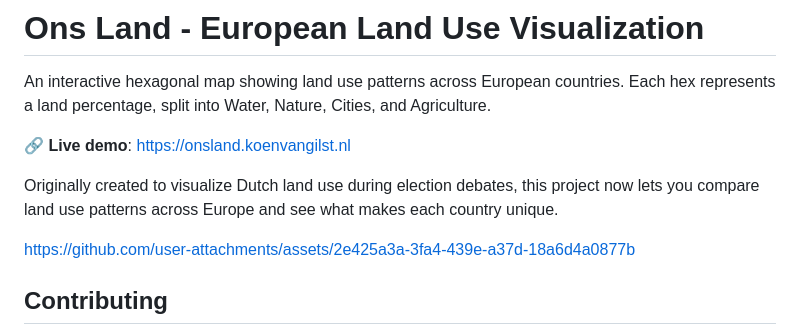
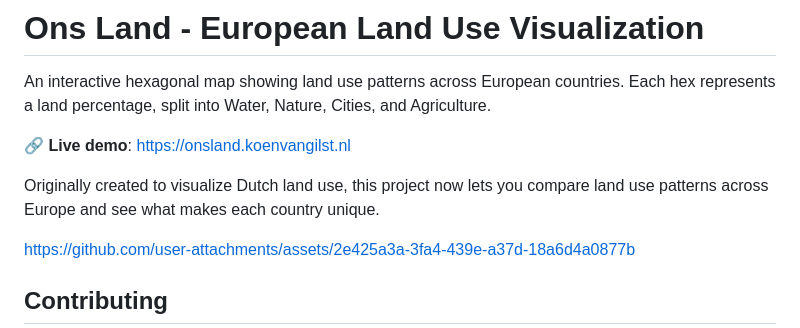
Before and after one commit to vnglst/onsland, a Markdown page: README.md, the part around the change. Rendered like a GitHub page.

Commit message:
Update project description in README.md
Removed the word 'during election debates' for clarity.

```diff
--- a/README.md
+++ b/README.md
@@ -4,7 +4,7 @@ An interactive hexagonal map showing land use patterns across European countries
 
 🔗 **Live demo**: https://onsland.koenvangilst.nl
 
-Originally created to visualize Dutch land use during election debates, this project now lets you compare land use patterns across Europe and see what makes each country unique.
+Originally created to visualize Dutch land use, this project now lets you compare land use patterns across Europe and see what makes each country unique.
 
 https://github.com/user-attachments/assets/2e425a3a-3fa4-439e-a37d-18a6d4a0877b
 
```
